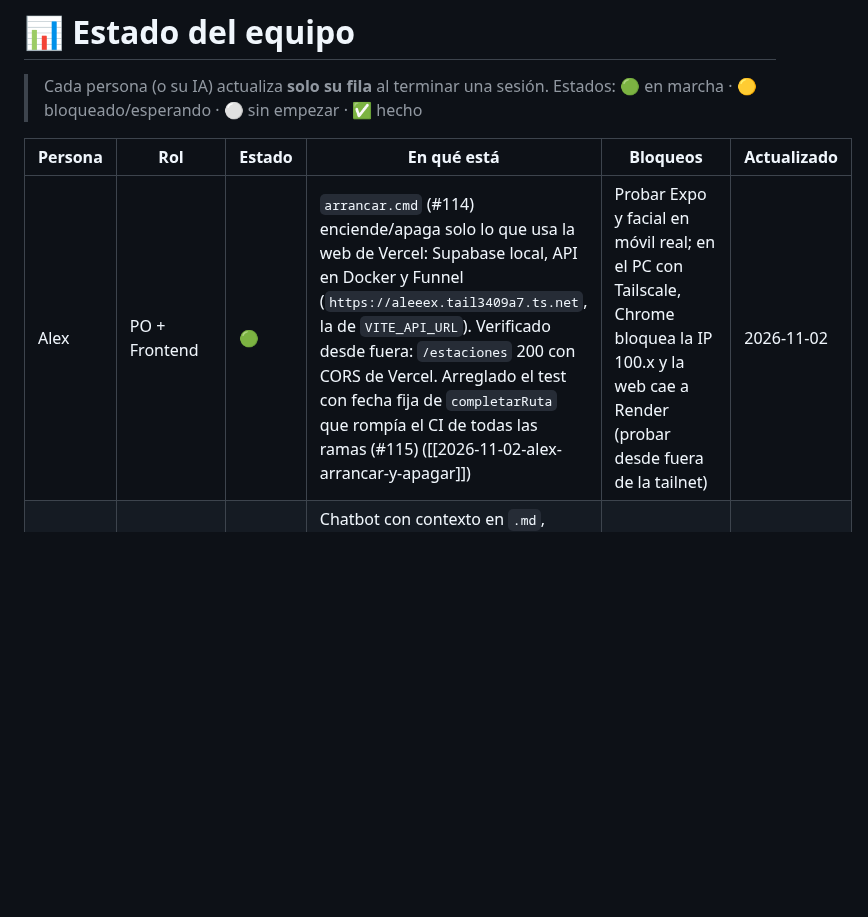
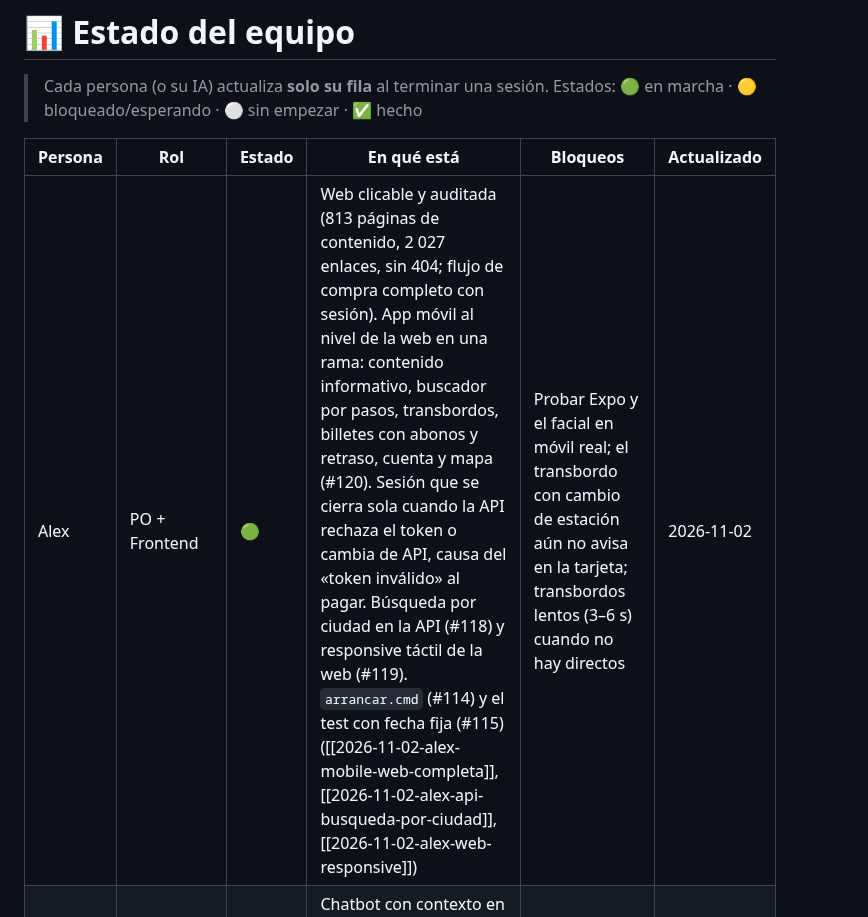
Before and after one commit to Alex-Oses/renfe-app, a Markdown page: obsidian/01-estado/estado-equipo.md, the part around the change. GitHub-like rendering; blank space fills up the shorter version.

Commit message:
docs(vault): handoff de la app movil al nivel de la web

```diff
--- a/obsidian/01-estado/estado-equipo.md
+++ b/obsidian/01-estado/estado-equipo.md
@@ -10,7 +10,7 @@ tags: [estado]
 
 | Persona | Rol | Estado | En qué está | Bloqueos | Actualizado |
 |---|---|---|---|---|---|
-| Alex | PO + Frontend | 🟢 | `arrancar.cmd` (#114) enciende/apaga solo lo que usa la web de Vercel: Supabase local, API en Docker y Funnel (`https://aleeex.tail3409a7.ts.net`, la de `VITE_API_URL`). Verificado desde fuera: `/estaciones` 200 con CORS de Vercel. Arreglado el test con fecha fija de `completarRuta` que rompía el CI de todas las ramas (#115) ([[2026-11-02-alex-arrancar-y-apagar]]) | Probar Expo y facial en móvil real; en el PC con Tailscale, Chrome bloquea la IP 100.x y la web cae a Render (probar desde fuera de la tailnet) | 2026-11-02 |
+| Alex | PO + Frontend | 🟢 | Web clicable y auditada (813 páginas de contenido, 2 027 enlaces, sin 404; flujo de compra completo con sesión). App móvil al nivel de la web en una rama: contenido informativo, buscador por pasos, transbordos, billetes con abonos y retraso, cuenta y mapa (#120). Sesión que se cierra sola cuando la API rechaza el token o cambia de API, causa del «token inválido» al pagar. Búsqueda por ciudad en la API (#118) y responsive táctil de la web (#119). `arrancar.cmd` (#114) y el test con fecha fija (#115) ([[2026-11-02-alex-mobile-web-completa]], [[2026-11-02-alex-api-busqueda-por-ciudad]], [[2026-11-02-alex-web-responsive]]) | Probar Expo y el facial en móvil real; el transbordo con cambio de estación aún no avisa en la tarjeta; transbordos lentos (3–6 s) cuando no hay directos | 2026-11-02 |
 | Rubén | Backend + chatbot | 🟢 | Chatbot con contexto en `.md`, memoria por conversación, pasos en vivo por SSE y tarjetas de tren en web; pantalla de asistente en Expo con endpoint JSON, memoria, Markdown básico y acceso al flujo de compra. PR #97 integrada con `develop`; triaje documental #101 integrado ([[2026-10-30-ruben-pr97-mergeada]]) | Probar el chat en Expo y la latencia de Gemini sigue siendo el riesgo de la demo | 2026-10-30 |
 | Marina | SM + Base de datos | 🟢 | **Supabase Cloud validada**: proyecto `hqwwucagvlhnlqrspwvh` (eu-west-1), 4 migraciones con `db push`, catálogo AV/LD cargado por el session pooler y `gtfs:verificar` en verde (1 035 estaciones / 668 rutas / 8 908 viajes / 71 781 horarios, feed 29/10). Los 3 PRs (#72, #73, #74) ya están mergeados. Siguiente: `DATABASE_URL` en Render ([[supabase-nube]]) | Nada por mi parte. Render sigue en 503 hasta que Kevin/Alex pongan `DATABASE_URL` | 2026-10-29 |
 | Kevin | DevOps + despliegue + Docker | 🟢 | CI revisada y en verde (excepción para Dependabot + `pnpm test:ramas`): PR **#75** abierta, `CI / ok` y `PR / reglas` ✅, falta aprobación. API viva en Render sin base de datos. Siguiente: en cuanto exista Supabase Cloud ([[supabase-nube]]) rellenar las variables de Render; y Docker (D10 de [[ADR-005-app-movil-expo]]) | `DATABASE_URL` bloqueada hasta que Marina cree Supabase Cloud | 2026-10-28 |
```
Also changed, not shown: obsidian/04-handoffs/2026-11-02-alex-mobile-web-completa.md (added, +75 -0 lines).
